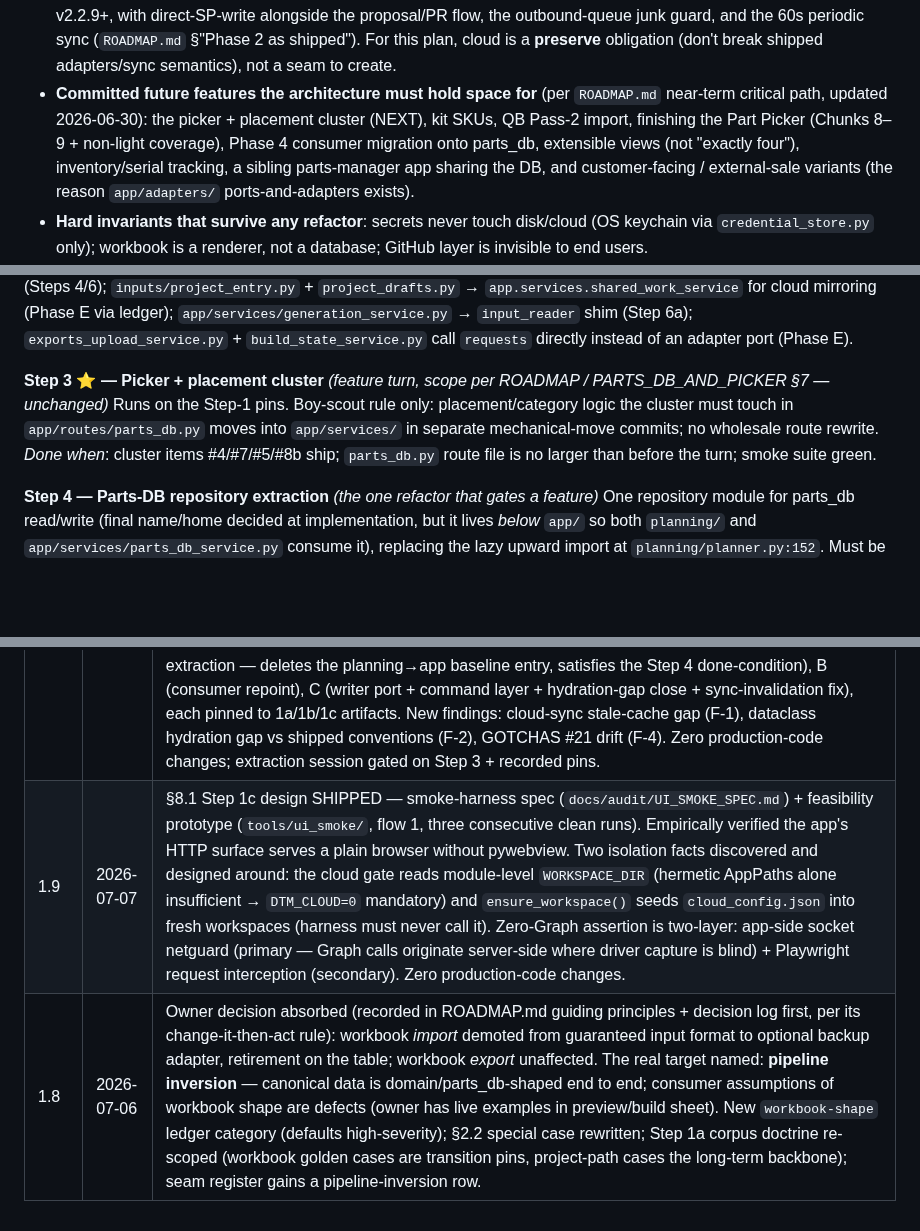
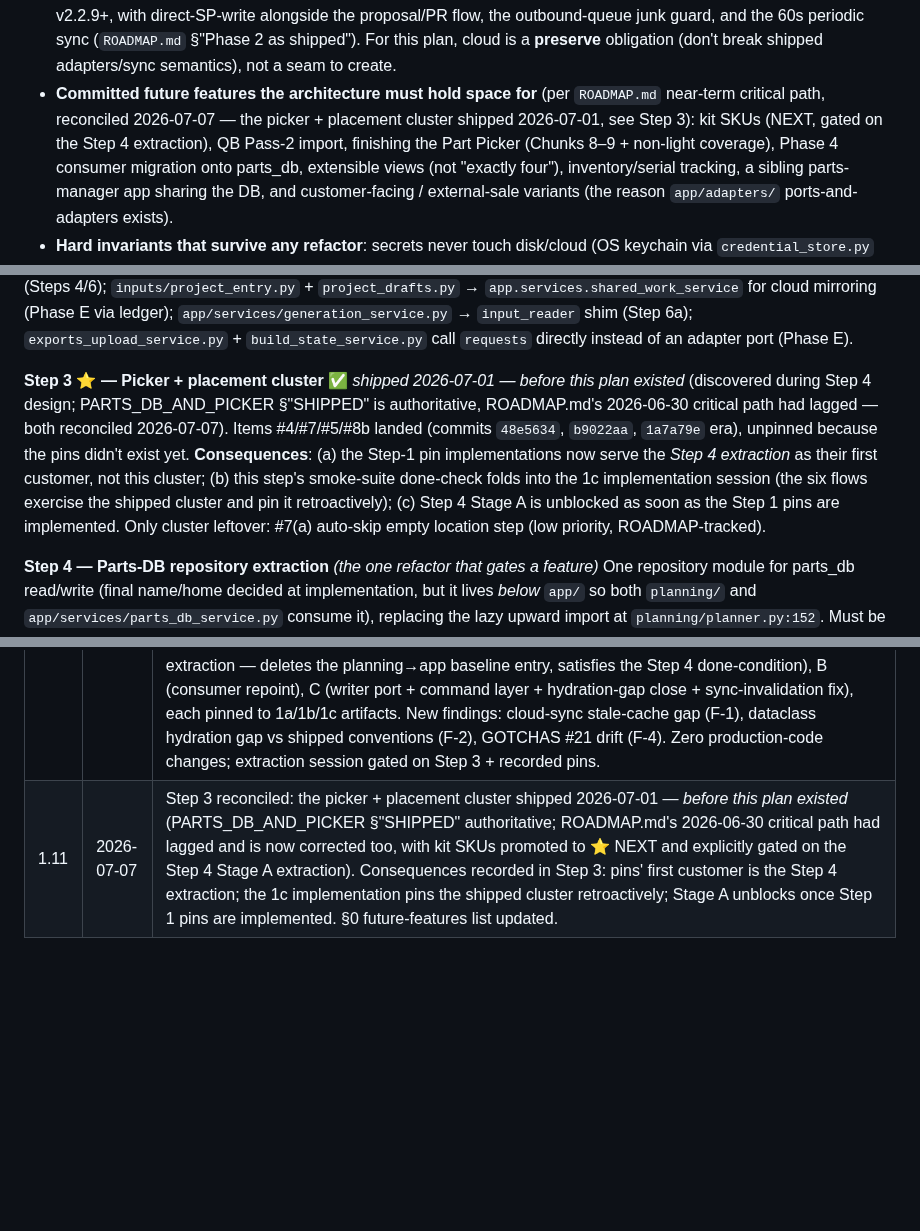
Before and after one commit to dtmseth/DTM_Vehicle_Builder, a Markdown page: docs/AUDIT_REFACTOR_ROADMAP.md, 3 parts joined by grey strips. Drawn GitHub-style; blank space fills up the shorter version.

```diff
--- a/docs/AUDIT_REFACTOR_ROADMAP.md
+++ b/docs/AUDIT_REFACTOR_ROADMAP.md
@@ -48,8 +48,9 @@ Facts the plan is built on — the reviewing agent should re-verify these before
   For this plan, cloud is a **preserve** obligation (don't break shipped adapters/sync
   semantics), not a seam to create.
 - **Committed future features the architecture must hold space for** (per `ROADMAP.md`
-  near-term critical path, updated 2026-06-30): the picker + placement cluster (NEXT), kit
-  SKUs, QB Pass-2 import, finishing the Part Picker (Chunks 8–9 + non-light coverage), Phase 4
+  near-term critical path, reconciled 2026-07-07 — the picker + placement cluster shipped
+  2026-07-01, see Step 3): kit SKUs (NEXT, gated on the Step 4 extraction), QB Pass-2 import,
+  finishing the Part Picker (Chunks 8–9 + non-light coverage), Phase 4
   consumer migration onto parts_db, extensible views (not "exactly four"), inventory/serial
   tracking, a sibling parts-manager app sharing the DB, and customer-facing / external-sale
   variants (the reason `app/adapters/` ports-and-adapters exists).
@@ -437,12 +438,15 @@ for cloud mirroring (Phase E via ledger); `app/services/generation_service.py`
 `input_reader` shim (Step 6a); `exports_upload_service.py` + `build_state_service.py` call
 `requests` directly instead of an adapter port (Phase E).
 
-**Step 3 ⭐ — Picker + placement cluster** *(feature turn, scope per ROADMAP / PARTS_DB_AND_PICKER §7 — unchanged)*
-Runs on the Step-1 pins. Boy-scout rule only: placement/category logic the cluster must touch
-in `app/routes/parts_db.py` moves into `app/services/` in separate mechanical-move commits;
-no wholesale route rewrite.
-*Done when*: cluster items #4/#7/#5/#8b ship; `parts_db.py` route file is no larger than
-before the turn; smoke suite green.
+**Step 3 ⭐ — Picker + placement cluster** ✅ *shipped 2026-07-01 — before this plan existed*
+(discovered during Step 4 design; PARTS_DB_AND_PICKER §"SHIPPED" is authoritative, ROADMAP.md's
+2026-06-30 critical path had lagged — both reconciled 2026-07-07). Items #4/#7/#5/#8b landed
+(commits `48e5634`, `b9022aa`, `1a7a79e` era), unpinned because the pins didn't exist yet.
+**Consequences**: (a) the Step-1 pin implementations now serve the *Step 4 extraction* as their
+first customer, not this cluster; (b) this step's smoke-suite done-check folds into the 1c
+implementation session (the six flows exercise the shipped cluster and pin it retroactively);
+(c) Step 4 Stage A is unblocked as soon as the Step 1 pins are implemented. Only cluster
+leftover: #7(a) auto-skip empty location step (low priority, ROADMAP-tracked).
 
 **Step 4 — Parts-DB repository extraction** *(the one refactor that gates a feature)*
 One repository module for parts_db read/write (final name/home decided at implementation, but
@@ -576,3 +582,2 @@ can be dispositioned in this document's next revision.
 | 1.10 | 2026-07-07 | §8.1 Step 4 design SHIPPED — parts-DB repository interface + migration spec (`docs/audit/PARTS_DB_REPOSITORY_SPEC.md`). Grounded in a verified consumer inventory (planner lazy import uses only `list_part_types()`; qb_estimate/qb_sync/routes are the `raw_doc()` dippers; routes carry ~350 LOC of edit commands plus placement-judgment tables). Home: new `parts_db/` package below `planning` in a revised lint layering; config imports the parts_db validator downward so `save_config` semantics stay byte-identical. Round-trip invariant makes curation state safe by construction (writes never pass through dataclass hydration). Migration split into Stage A (repository extraction — deletes the planning→app baseline entry, satisfies the Step 4 done-condition), B (consumer repoint), C (writer port + command layer + hydration-gap close + sync-invalidation fix), each pinned to 1a/1b/1c artifacts. New findings: cloud-sync stale-cache gap (F-1), dataclass hydration gap vs shipped conventions (F-2), GOTCHAS #21 drift (F-4). Zero production-code changes; extraction session gated on Step 3 + recorded pins. |
-| 1.9 | 2026-07-07 | §8.1 Step 1c design SHIPPED — smoke-harness spec (`docs/audit/UI_SMOKE_SPEC.md`) + feasibility prototype (`tools/ui_smoke/`, flow 1, three consecutive clean runs). Empirically verified the app's HTTP surface serves a plain browser without pywebview. Two isolation facts discovered and designed around: the cloud gate reads module-level `WORKSPACE_DIR` (hermetic AppPaths alone insufficient → `DTM_CLOUD=0` mandatory) and `ensure_workspace()` seeds `cloud_config.json` into fresh workspaces (harness must never call it). Zero-Graph assertion is two-layer: app-side socket netguard (primary — Graph calls originate server-side where driver capture is blind) + Playwright request interception (secondary). Zero production-code changes. |
-| 1.8 | 2026-07-06 | Owner decision absorbed (recorded in ROADMAP.md guiding principles + decision log first, per its change-it-then-act rule): workbook *import* demoted from guaranteed input format to optional backup adapter, retirement on the table; workbook *export* unaffected. The real target named: **pipeline inversion** — canonical data is domain/parts_db-shaped end to end; consumer assumptions of workbook shape are defects (owner has live examples in preview/build sheet). New `workbook-shape` ledger category (defaults high-severity); §2.2 special case rewritten; Step 1a corpus doctrine re-scoped (workbook golden cases are transition pins, project-path cases the long-term backbone); seam register gains a pipeline-inversion row. |
+| 1.11 | 2026-07-07 | Step 3 reconciled: the picker + placement cluster shipped 2026-07-01 — *before this plan existed* (PARTS_DB_AND_PICKER §"SHIPPED" authoritative; ROADMAP.md's 2026-06-30 critical path had lagged and is now corrected too, with kit SKUs promoted to ⭐ NEXT and explicitly gated on the Step 4 Stage A extraction). Consequences recorded in Step 3: pins' first customer is the Step 4 extraction; the 1c implementation pins the shipped cluster retroactively; Stage A unblocks once Step 1 pins are implemented. §0 future-features list updated. |
```
Also changed, not shown: other parts of docs/AUDIT_REFACTOR_ROADMAP.md (+2 -0 lines), docs/ROADMAP.md (+10 -7 lines).
